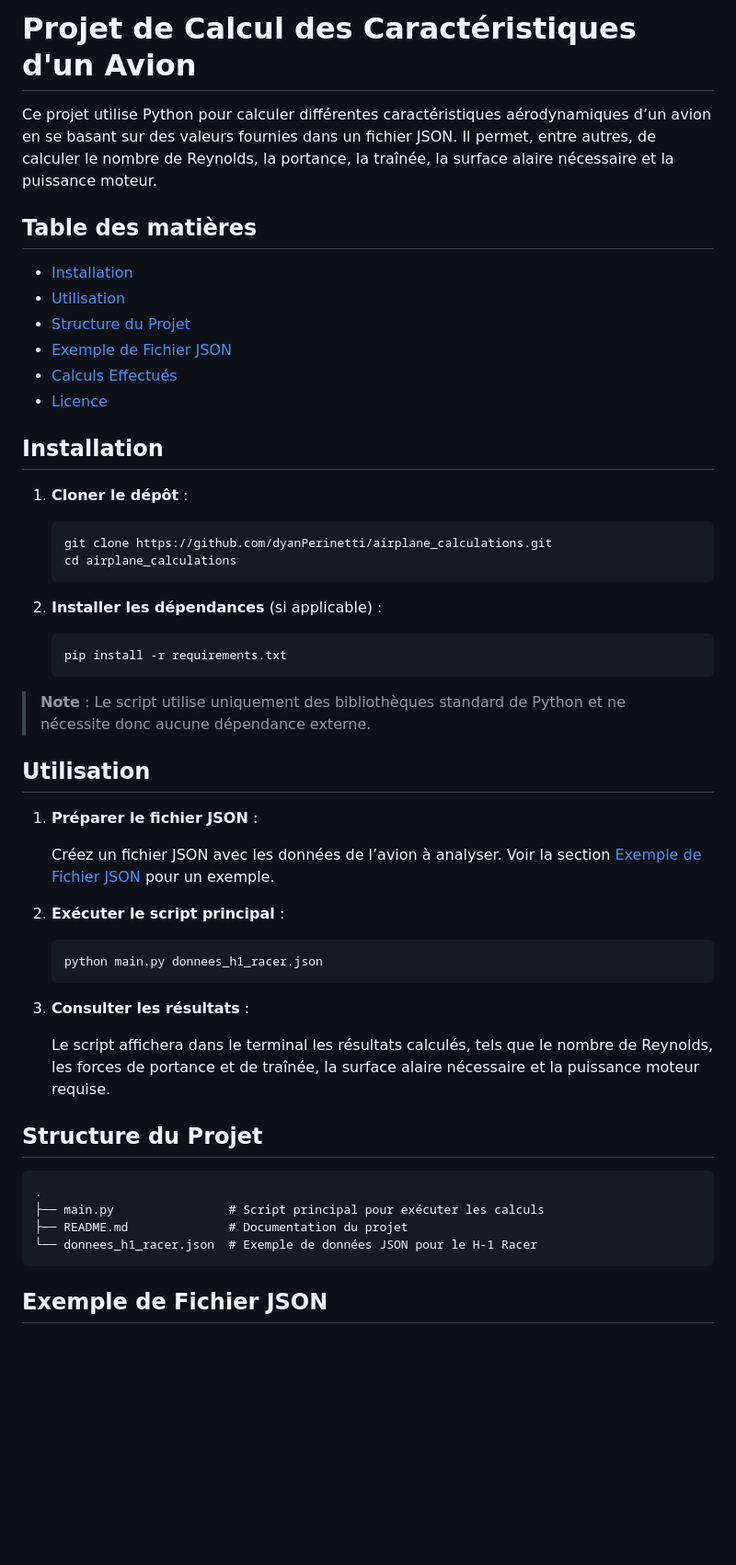
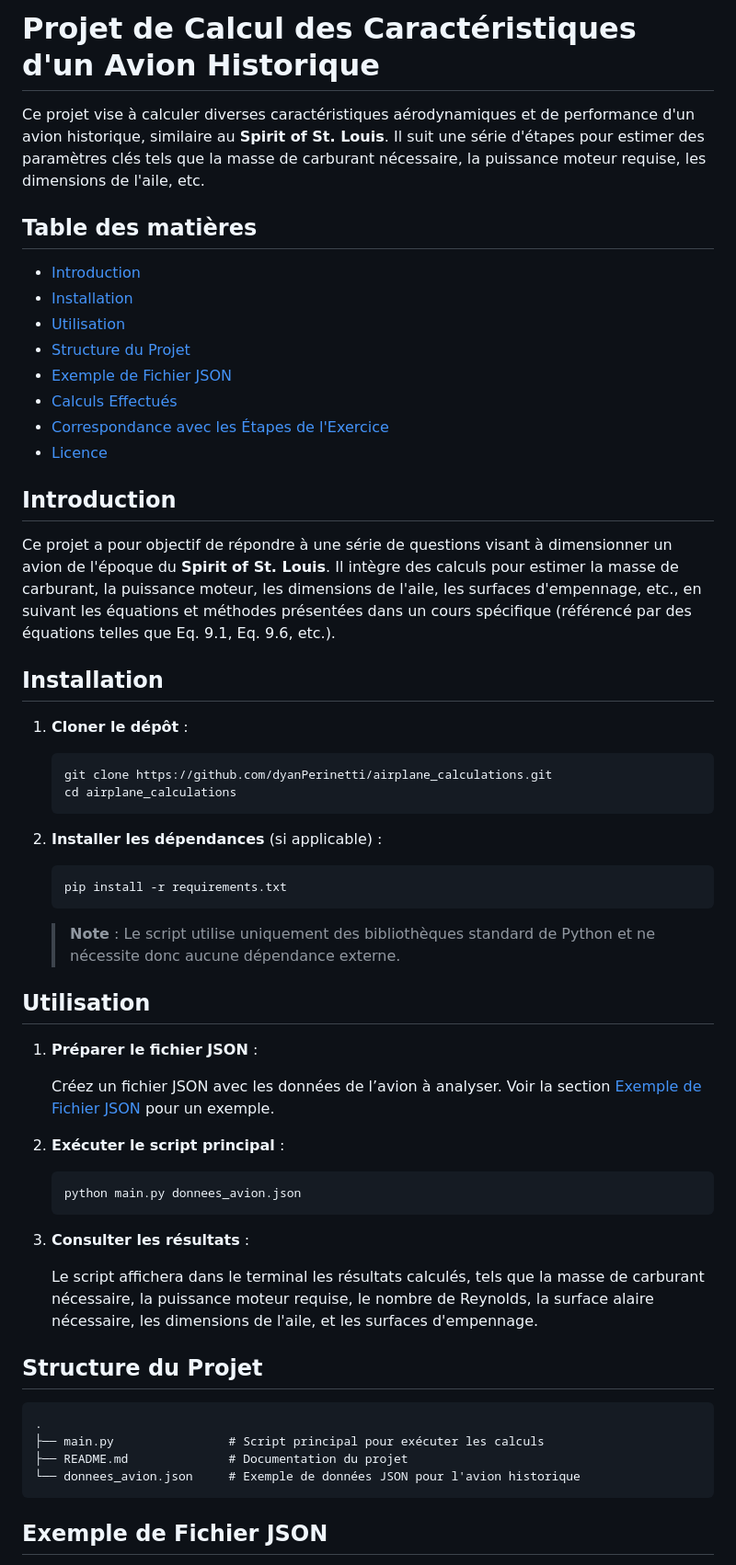
Before and after one commit to dylanPerinetti/airplane_calculations, a Markdown page: README.md, the part around one of its changes. Shown at 92% size. GitHub-like rendering; blank space fills up the shorter version.

````diff
--- a/README.md
+++ b/README.md
@@ -1,29 +1,38 @@
-# Projet de Calcul des Caractéristiques d'un Avion
+# Projet de Calcul des Caractéristiques d'un Avion Historique
 
-Ce projet utilise Python pour calculer différentes caractéristiques aérodynamiques d’un avion en se basant sur des valeurs fournies dans un fichier JSON. Il permet, entre autres, de calculer le nombre de Reynolds, la portance, la traînée, la surface alaire nécessaire et la puissance moteur.
+Ce projet vise à calculer diverses caractéristiques aérodynamiques et de performance d'un avion historique, similaire au **Spirit of St. Louis**. Il suit une série d'étapes pour estimer des paramètres clés tels que la masse de carburant nécessaire, la puissance moteur requise, les dimensions de l'aile, etc.
 
 ## Table des matières
+
+- [Introduction](#introduction)
 - [Installation](#installation)
 - [Utilisation](#utilisation)
 - [Structure du Projet](#structure-du-projet)
 - [Exemple de Fichier JSON](#exemple-de-fichier-json)
 - [Calculs Effectués](#calculs-effectués)
+- [Correspondance avec les Étapes de l'Exercice](#correspondance-avec-les-étapes-de-lexercice)
 - [Licence](#licence)
+
+## Introduction
+
+Ce projet a pour objectif de répondre à une série de questions visant à dimensionner un avion de l'époque du **Spirit of St. Louis**. Il intègre des calculs pour estimer la masse de carburant, la puissance moteur, les dimensions de l'aile, les surfaces d'empennage, etc., en suivant les équations et méthodes présentées dans un cours spécifique (référencé par des équations telles que Eq. 9.1, Eq. 9.6, etc.).
 
 ## Installation
 
 1. **Cloner le dépôt** :
+
    ```bash
    git clone https://github.com/dyanPerinetti/airplane_calculations.git
    cd airplane_calculations
    ```
 
 2. **Installer les dépendances** (si applicable) :
+
    ```bash
    pip install -r requirements.txt
    ```
 
-> **Note** : Le script utilise uniquement des bibliothèques standard de Python et ne nécessite donc aucune dépendance externe.
+   > **Note** : Le script utilise uniquement des bibliothèques standard de Python et ne nécessite donc aucune dépendance externe.
 
 ## Utilisation
 
@@ -34,12 +43,12 @@ Ce projet utilise Python pour calculer différentes caractéristiques aérodynam
 2. **Exécuter le script principal** :
 
    ```bash
-   python main.py donnees_h1_racer.json
+   python main.py donnees_avion.json
    ```
 
 3. **Consulter les résultats** :
 
-   Le script affichera dans le terminal les résultats calculés, tels que le nombre de Reynolds, les forces de portance et de traînée, la surface alaire nécessaire et la puissance moteur requise.
+   Le script affichera dans le terminal les résultats calculés, tels que la masse de carburant nécessaire, la puissance moteur requise, le nombre de Reynolds, la surface alaire nécessaire, les dimensions de l'aile, et les surfaces d'empennage.
 
 ## Structure du Projet
 
@@ -47,7 +56,7 @@ Ce projet utilise Python pour calculer différentes caractéristiques aérodynam
 .
 ├── main.py                # Script principal pour exécuter les calculs
 ├── README.md              # Documentation du projet
-└── donnees_h1_racer.json  # Exemple de données JSON pour le H-1 Racer
+└── donnees_avion.json     # Exemple de données JSON pour l'avion historique
 ```
 
 ## Exemple de Fichier JSON
````
Also changed, not shown: other parts of README.md (+142 -47 lines).
